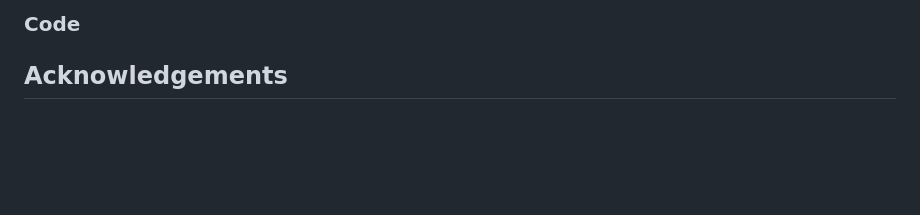
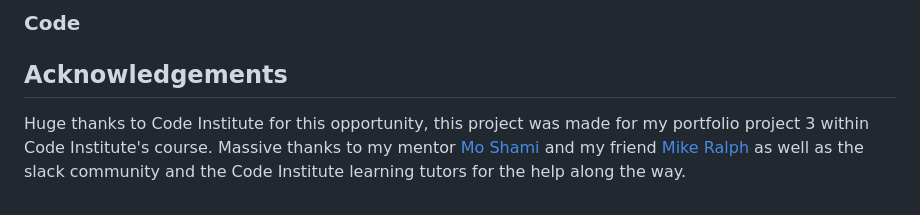
Before and after one commit to HarrisonT1/Portfolio-Project-3, a Markdown page: README.md, the part around the change. Rendered like a GitHub page; blank space fills up the shorter version.

Commit message:
Add acknowledgments content

```diff
--- a/README.md
+++ b/README.md
@@ -324,3 +324,5 @@ node index.js
 ## Credits
 ### Code
 ## Acknowledgements
+Huge thanks to Code Institute for this opportunity, this project was made for my portfolio project 3 within Code Institute's course.
+Massive thanks to my mentor [Mo Shami](https://www.linkedin.com/in/moshami/) and my friend [Mike Ralph](https://www.linkedin.com/in/mike-ralph-891757112/) as well as the slack community and the Code Institute learning tutors for the help along the way.
```
